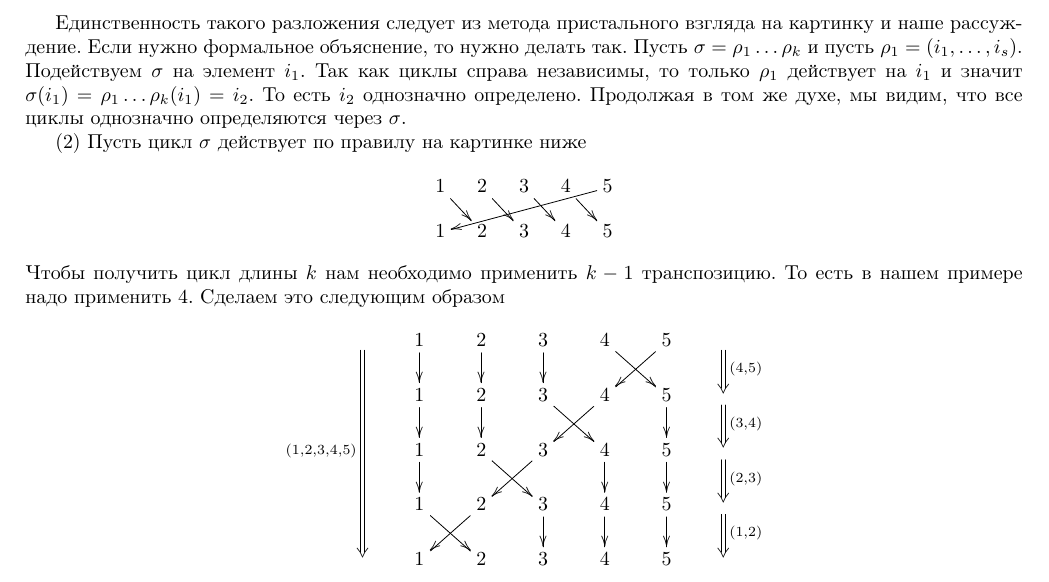
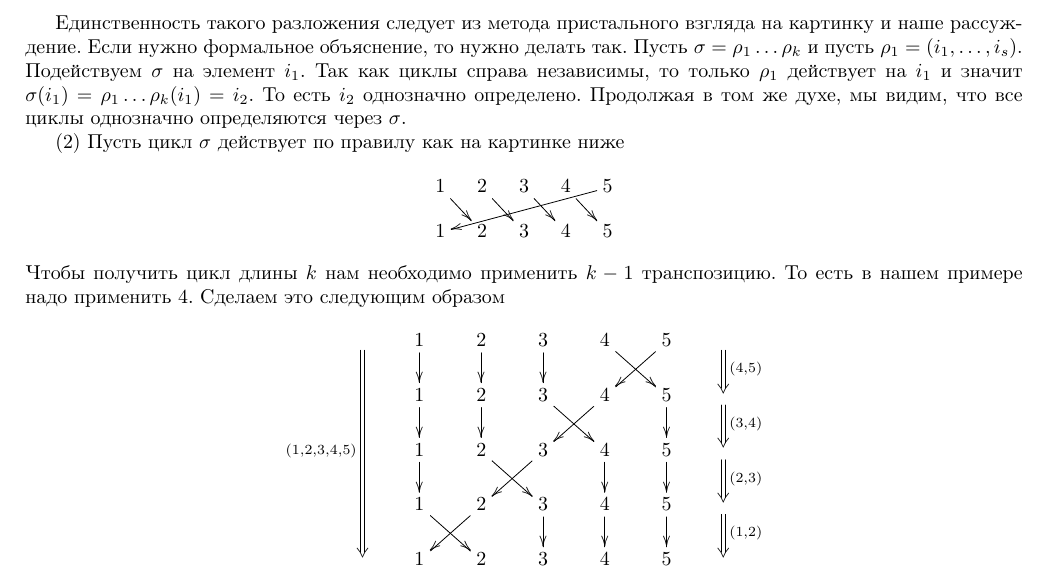
Before and after one commit to DimaTrushin/LinearAlgebra2021-2022, a LaTeX document (main.tex, which reads Lectures/lecture05.tex): part of page 32 of 189, cut so that both start at the same text. Compiled offline with pdfLaTeX.

Commit message:
Fix pr errors

```diff
--- a/Lectures/lecture05.tex
+++ b/Lectures/lecture05.tex
@@ -340,7 +340,7 @@
 Продолжая в том же духе, мы видим, что все циклы однозначно определяются через $\sigma$.
 
 
-(2) Пусть цикл $\sigma$ действует по правилу на картинке ниже
+(2) Пусть цикл $\sigma$ действует по правилу как на картинке ниже
 \[
 \xymatrix@R=10pt@C=10pt{
   {1}\ar[dr]&{2}\ar[dr]&{3}\ar[dr]&{4}\ar[dr]&{5}\ar[dllll]\\
```
Also changed, not shown: main.pdf.
